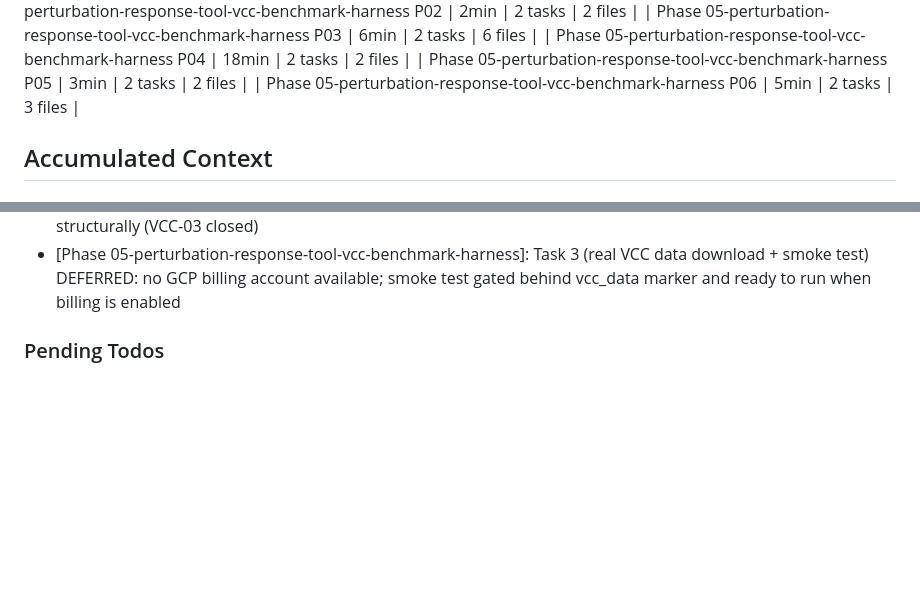
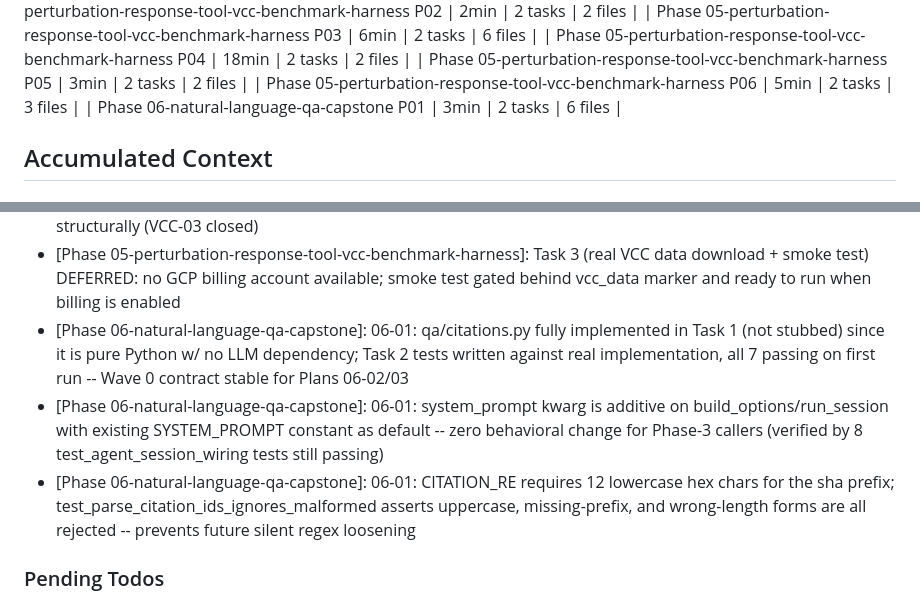
Before and after one commit to tjcrowley/bioclaw, a Markdown page: .planning/STATE.md, 2 parts joined by grey strips. Drawn GitHub-style; blank space fills up the shorter version.

```diff
--- a/.planning/STATE.md
+++ b/.planning/STATE.md
@@ -75,6 +75,7 @@ Progress: [████████░░] 77% (20/26 plans complete; Phase 5 fu
 | Phase 05-perturbation-response-tool-vcc-benchmark-harness P04 | 18min | 2 tasks | 2 files |
 | Phase 05-perturbation-response-tool-vcc-benchmark-harness P05 | 3min | 2 tasks | 2 files |
 | Phase 05-perturbation-response-tool-vcc-benchmark-harness P06 | 5min | 2 tasks | 3 files |
+| Phase 06-natural-language-qa-capstone P01 | 3min | 2 tasks | 6 files |
 
 ## Accumulated Context
 
@@ -115,6 +116,9 @@ Recent decisions affecting current work:
 - [Phase 05-perturbation-response-tool-vcc-benchmark-harness]: 05-05: Plain dict (not dataclass) for benchmark report shape -- trivially JSON-serializable for checkpoint display and agent tool output
 - [Phase 05-perturbation-response-tool-vcc-benchmark-harness]: 05-05: ValueError raised for BOTH predictor_metrics AND baseline_metrics None/empty/incomplete -- symmetric validation enforces completeness structurally (VCC-03 closed)
 - [Phase 05-perturbation-response-tool-vcc-benchmark-harness]: Task 3 (real VCC data download + smoke test) DEFERRED: no GCP billing account available; smoke test gated behind vcc_data marker and ready to run when billing is enabled
+- [Phase 06-natural-language-qa-capstone]: 06-01: qa/citations.py fully implemented in Task 1 (not stubbed) since it is pure Python w/ no LLM dependency; Task 2 tests written against real implementation, all 7 passing on first run -- Wave 0 contract stable for Plans 06-02/03
+- [Phase 06-natural-language-qa-capstone]: 06-01: system_prompt kwarg is additive on build_options/run_session with existing SYSTEM_PROMPT constant as default -- zero behavioral change for Phase-3 callers (verified by 8 test_agent_session_wiring tests still passing)
+- [Phase 06-natural-language-qa-capstone]: 06-01: CITATION_RE requires 12 lowercase hex chars for the sha prefix; test_parse_citation_ids_ignores_malformed asserts uppercase, missing-prefix, and wrong-length forms are all rejected -- prevents future silent regex loosening
 
 ### Pending Todos
 
```
Also changed, not shown: other parts of .planning/STATE.md (+15 -15 lines), .planning/REQUIREMENTS.md (+6 -6 lines), 1 other file.
